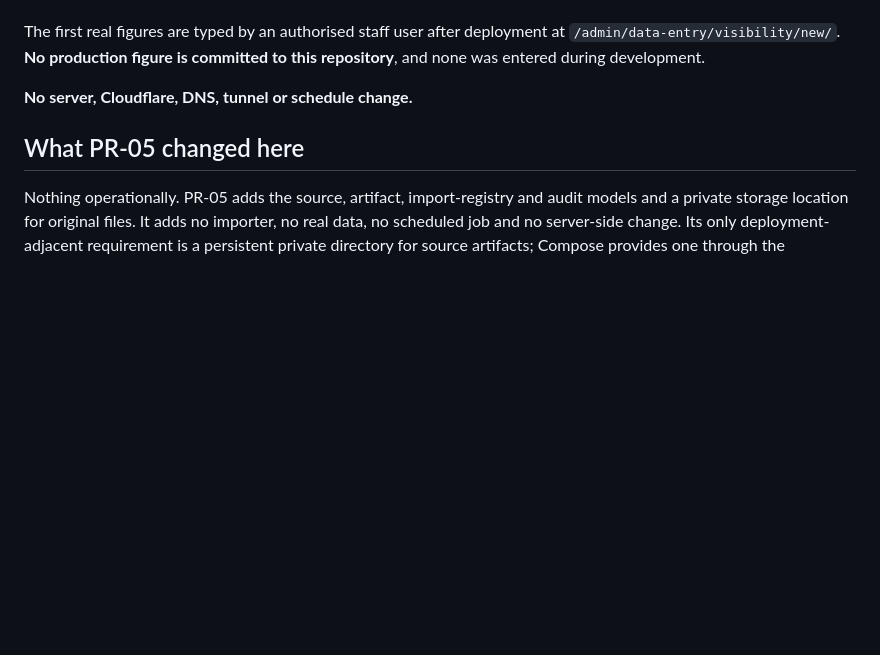
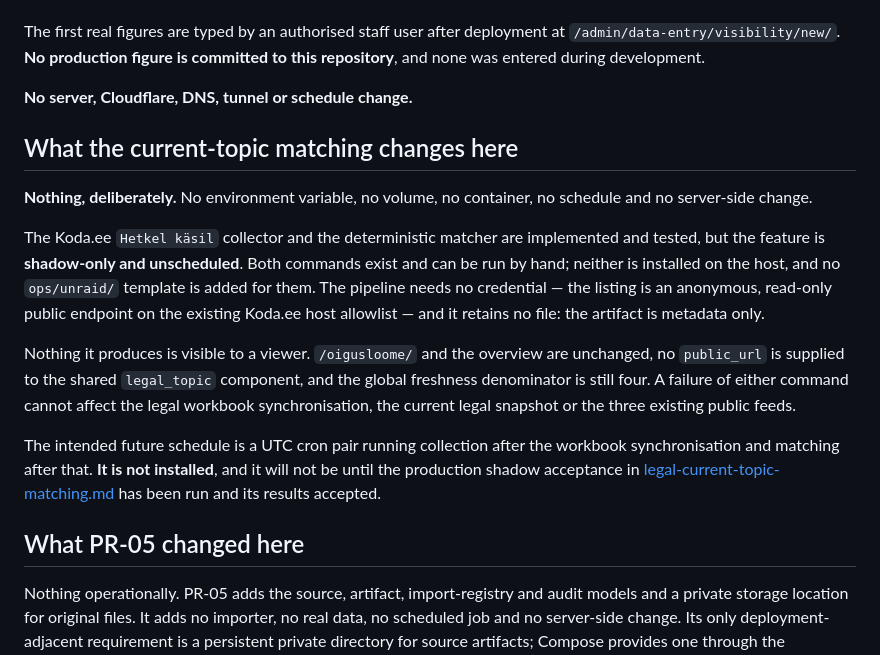
Before and after one commit to Kauror/dashkoda, a Markdown page: docs/deployment-status.md, the part around the change. Drawn GitHub-style; blank space fills up the shorter version.

```diff
--- a/docs/deployment-status.md
+++ b/docs/deployment-status.md
@@ -240,6 +240,30 @@ repository**, and none was entered during development.
 
 **No server, Cloudflare, DNS, tunnel or schedule change.**
 
+## What the current-topic matching changes here
+
+**Nothing, deliberately.** No environment variable, no volume, no container, no
+schedule and no server-side change.
+
+The Koda.ee `Hetkel käsil` collector and the deterministic matcher are
+implemented and tested, but the feature is **shadow-only and unscheduled**. Both
+commands exist and can be run by hand; neither is installed on the host, and no
+`ops/unraid/` template is added for them. The pipeline needs no credential — the
+listing is an anonymous, read-only public endpoint on the existing Koda.ee host
+allowlist — and it retains no file: the artifact is metadata only.
+
+Nothing it produces is visible to a viewer. `/oigusloome/` and the overview are
+unchanged, no `public_url` is supplied to the shared `legal_topic` component, and
+the global freshness denominator is still four. A failure of either command
+cannot affect the legal workbook synchronisation, the current legal snapshot or
+the three existing public feeds.
+
+The intended future schedule is a UTC cron pair running collection after the
+workbook synchronisation and matching after that. **It is not installed**, and it
+will not be until the production shadow acceptance in
+[legal-current-topic-matching.md](legal-current-topic-matching.md) has been run
+and its results accepted.
+
 ## What PR-05 changed here
 
 Nothing operationally. PR-05 adds the source, artifact, import-registry and
```
Also changed, not shown: docs/architecture.md (+33 -0 lines), docs/legal-current-topic-matching.md (added, +471 -0 lines).
